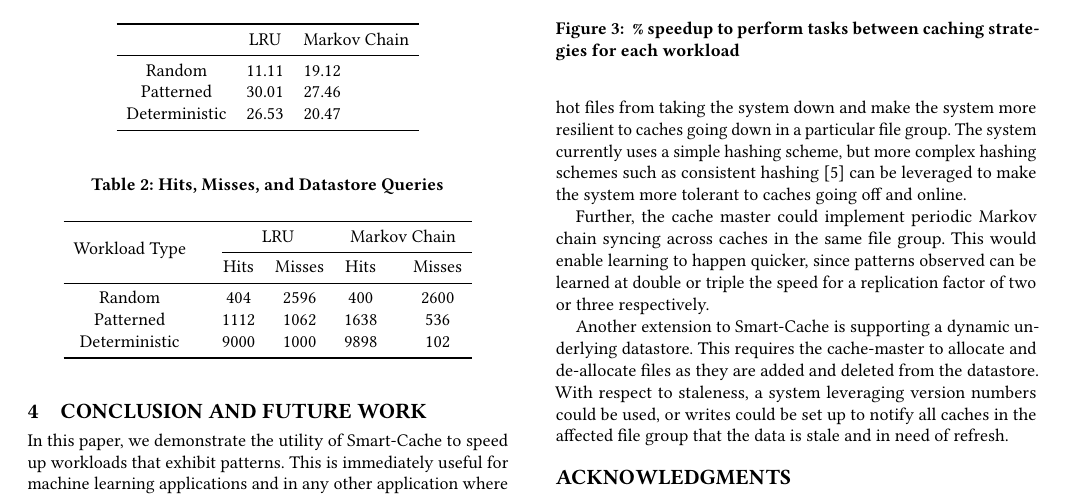
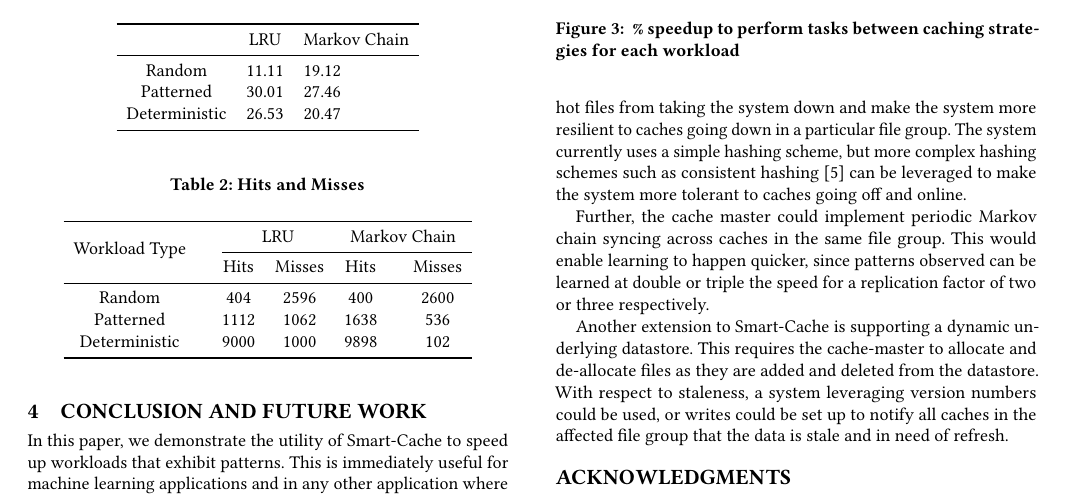
Before and after one commit to rootjalex/smart-cache-824project, a LaTeX paper (paper/824finalpaper.tex): part of page 3 of 4, cut so that both start at the same text. Compiled offline with pdfLaTeX.

Commit message:
Update on Overleaf.

```diff
--- a/paper/824finalpaper.tex
+++ b/paper/824finalpaper.tex
@@ -175,7 +175,7 @@ A limitation of the results is that these workloads were run locally on our mach
 
 
 \begin{table}[h]
-  \caption{ Hits, Misses, and Datastore Queries}
+  \caption{ Hits and Misses}
   \label{tab:hits}
 
     \begin{tabular}{c@{\qquad}ccc@{\qquad}ccc}
```
